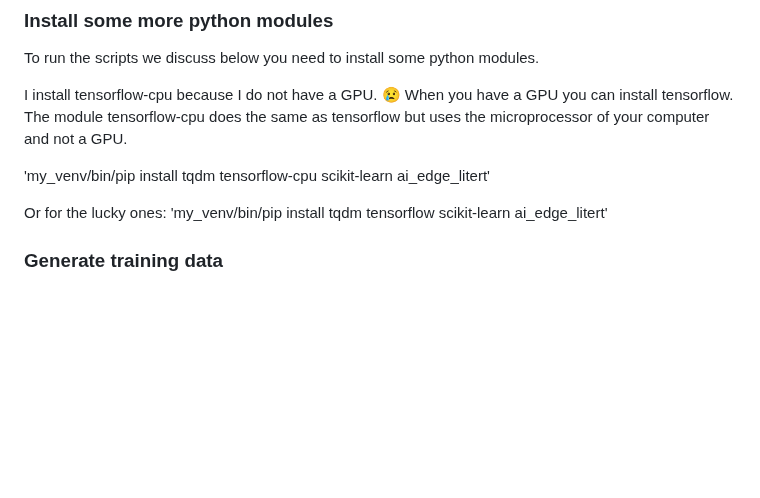
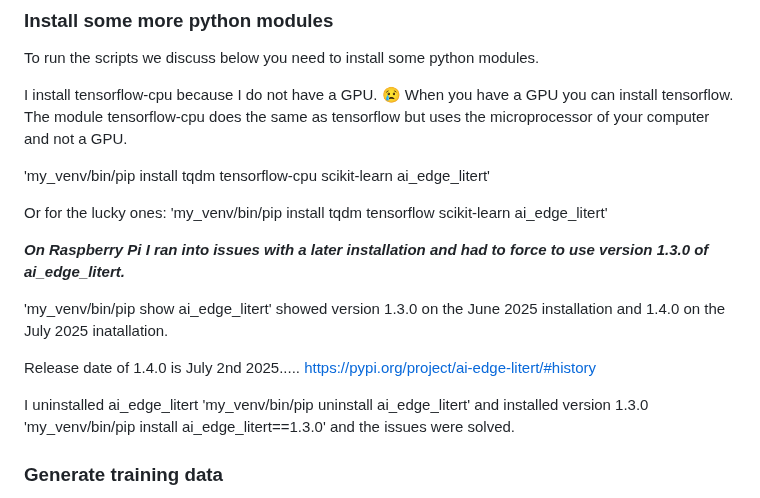
Before and after one commit to JackV2020/Neural-Networks-Understand-Create-Train-Use, a Markdown page: README.md, the part around the change. GitHub-like rendering; blank space fills up the shorter version.

Commit message:
Update README.md (ai_edge_litert version issue)

```diff
--- a/README.md
+++ b/README.md
@@ -570,6 +570,16 @@ The module tensorflow-cpu does the same as tensorflow but uses the microprocesso
 
 Or for the lucky ones: 'my_venv/bin/pip install tqdm tensorflow scikit-learn ai_edge_litert'
 
+<i><b>
+On Raspberry Pi I ran into issues with a later installation and had to force to use version 1.3.0 of ai_edge_litert.
+</i></b>
+
+'my_venv/bin/pip show ai_edge_litert' showed version 1.3.0 on the June 2025 installation and 1.4.0 on the July 2025 inatallation.
+
+Release date of 1.4.0 is July 2nd 2025..... <a href="https://pypi.org/project/ai-edge-litert/#history">https://pypi.org/project/ai-edge-litert/#history</a>
+
+I uninstalled ai_edge_litert 'my_venv/bin/pip uninstall ai_edge_litert' and installed version 1.3.0 'my_venv/bin/pip install ai_edge_litert==1.3.0' and the issues were solved.
+
 ### Generate training data
 
 The first step we take is to create training data. For this we **use the script script_generate_pictures.py from the code directory**.
```
